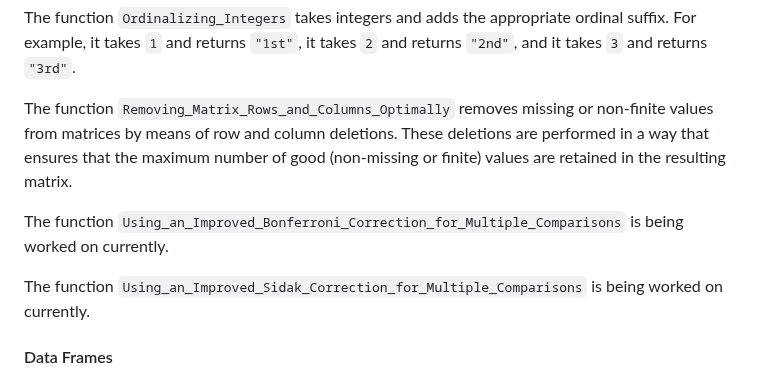
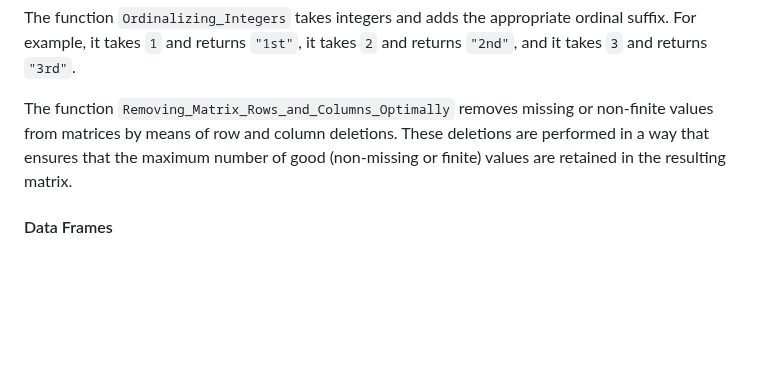
Before and after one commit to davidblakneymoore/DBM.functions, a Markdown page: README.md, the part around the change. GitHub-like rendering; blank space fills up the shorter version.

Commit message:
Remove in-progress function descriptions from README
Removed placeholders for functions under development.

```diff
--- a/README.md
+++ b/README.md
@@ -54,10 +54,6 @@ The function `Ordinalizing_Integers` takes integers and adds the appropriate ord
 
 The function `Removing_Matrix_Rows_and_Columns_Optimally` removes missing or non-finite values from matrices by means of row and column deletions. These deletions are performed in a way that ensures that the maximum number of good (non-missing or finite) values are retained in the resulting matrix.
 
-The function `Using_an_Improved_Bonferroni_Correction_for_Multiple_Comparisons` is being worked on currently.
-
-The function `Using_an_Improved_Sidak_Correction_for_Multiple_Comparisons` is being worked on currently.
-
 #### Data Frames
 
 The data frame `Sugar_Maple_Data` may be used with the `Aligning_Values_Across_Multiple_Vertical_Axes()` function - the `Sap_Flow` and `Wood_Temperature` columns in this data frame can be aligned across primary and secondary vertical axes at the values of `0` as shown [here](https://raw.githubusercontent.com/davidblakneymoore/DBM.functions/main/Sugar%20Maple%20Sap%20Flow%20and%20Wood%20Temperature%20Time-Series%20Plot.jpeg).
```
